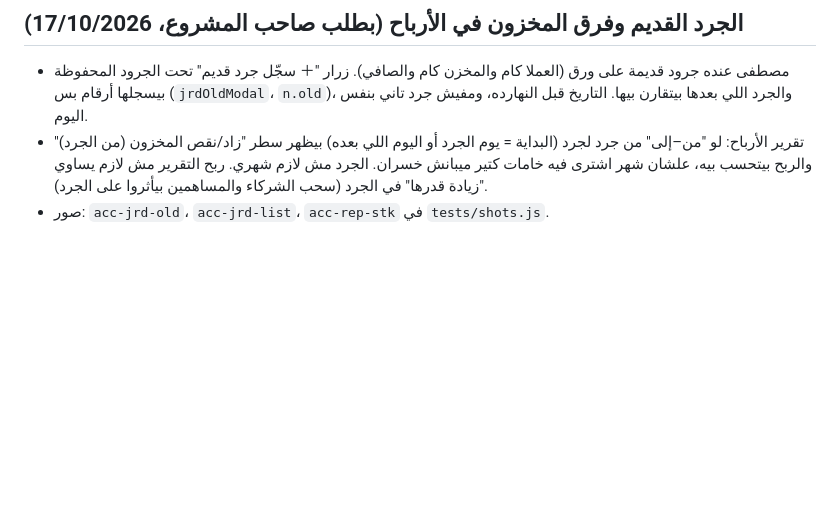
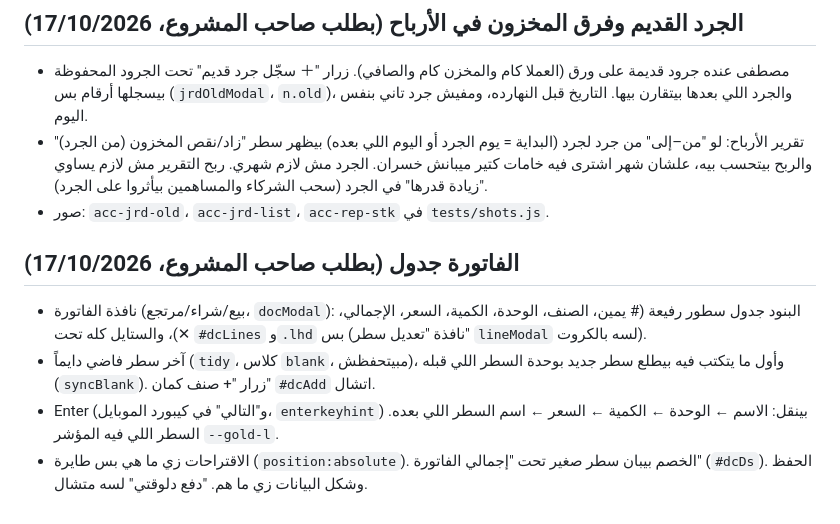
Before and after one commit to mostafasukar33/factory-tools, a Markdown page: docs/history.md, the part around the change. GitHub-like rendering; blank space fills up the shorter version.

Commit message:
تسجيل الفاتورة الجدول في القواعد والتاريخ
Co-Authored-By: Claude Opus 5.5 (1M context) <noreply@anthropic.com>
Claude-Session: https://claude.ai/code/session_01EY67DfqL5a3b4eDzqDVniT

```diff
--- a/docs/history.md
+++ b/docs/history.md
@@ -427,3 +427,10 @@
 - مصطفى عنده جرود قديمة على ورق (العملا كام والمخزن كام والصافي). زرار "＋ سجّل جرد قديم" تحت الجرود المحفوظة بيسجلها أرقام بس (`jrdOldModal`، `n.old`)، والجرد اللي بعدها بيتقارن بيها. التاريخ قبل النهارده، ومفيش جرد تاني بنفس اليوم.
 - تقرير الأرباح: لو "من–إلى" من جرد لجرد (البداية = يوم الجرد أو اليوم اللي بعده) بيظهر سطر "زاد/نقص المخزون (من الجرد)" والربح بيتحسب بيه، علشان شهر اشترى فيه خامات كتير ميبانش خسران. الجرد مش لازم شهري. ربح التقرير مش لازم يساوي "زيادة قدرها" في الجرد (سحب الشركاء والمساهمين بيأثروا على الجرد).
 - صور: `acc-jrd-old`، `acc-jrd-list`، `acc-rep-stk` في `tests/shots.js`.
+
+
+## الفاتورة جدول (بطلب صاحب المشروع، 17/10/2026)
+- نافذة الفاتورة (بيع/شراء/مرتجع، `docModal`): البنود جدول سطور رفيعة (# يمين، الصنف، الوحدة، الكمية، السعر، الإجمالي، ✕)، والستايل كله تحت `#dcLines` و`.lhd` بس (نافذة "تعديل سطر" `lineModal` لسه بالكروت).
+- آخر سطر فاضي دايماً (`tidy`، كلاس `blank`، مبيتحفظش)، وأول ما يتكتب فيه بيطلع سطر جديد بوحدة السطر اللي قبله (`syncBlank`). زرار "+ صنف كمان" `#dcAdd` اتشال.
+- Enter (و"التالي" في كيبورد الموبايل، `enterkeyhint`) بينقل: الاسم ← الوحدة ← الكمية ← السعر ← اسم السطر اللي بعده. السطر اللي فيه المؤشر `--gold-l`.
+- الاقتراحات زي ما هي بس طايرة (`position:absolute`). الخصم بيبان سطر صغير تحت "إجمالي الفاتورة" (`#dcDs`). الحفظ وشكل البيانات زي ما هم. "دفع دلوقتي" لسه متشال.
```
Also changed, not shown: CLAUDE.md (+1 -0 lines).
